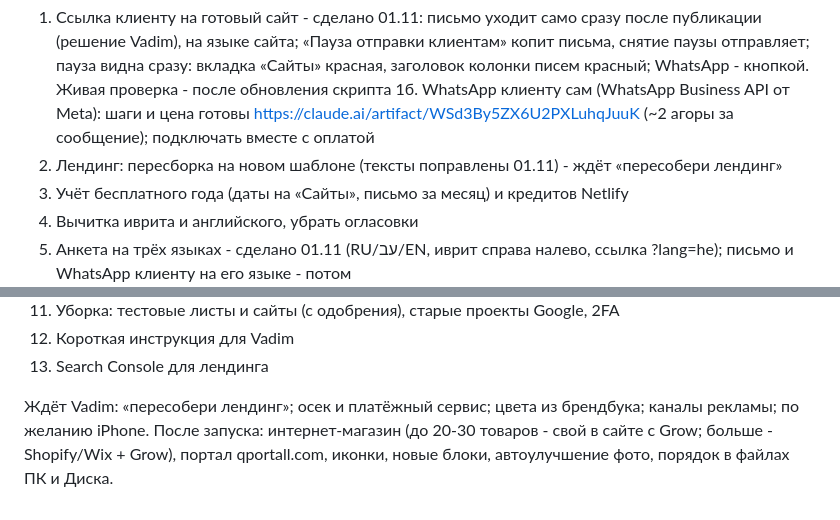
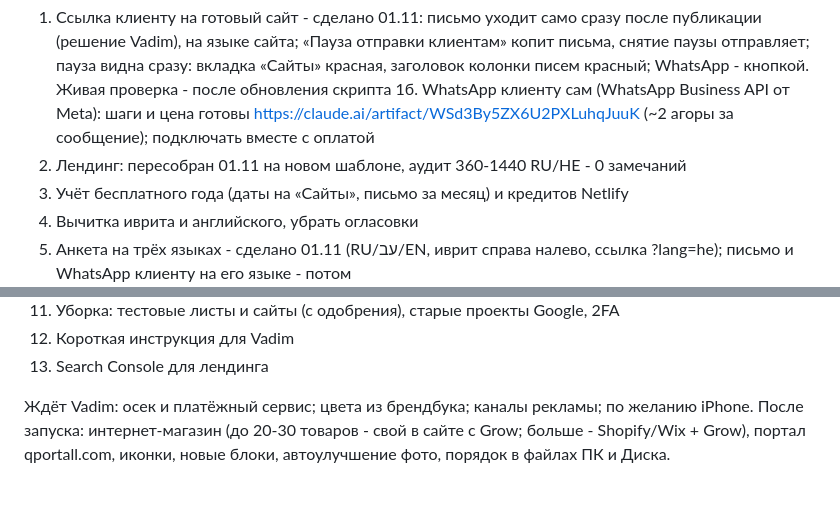
Before and after one commit to VadimKrutik/qpage, a Markdown page: PLAN.md, 2 parts joined by grey strips. Rendered like a GitHub page.

Commit message:
План: лендинг пересобран
Co-Authored-By: Claude Opus 5.5 <noreply@anthropic.com>
Claude-Session: https://claude.ai/code/session_015wunj5fFaVtL6anLbRqkfe

```diff
--- a/PLAN.md
+++ b/PLAN.md
@@ -5,7 +5,7 @@
 
 1. Ссылка клиенту на готовый сайт - сделано 01.11: письмо уходит само сразу после публикации (решение Vadim), на языке сайта; «Пауза отправки клиентам» копит письма, снятие паузы отправляет; пауза видна сразу: вкладка «Сайты» красная, заголовок колонки писем красный; WhatsApp - кнопкой. Живая проверка - после обновления скрипта
 1б. WhatsApp клиенту сам (WhatsApp Business API от Meta): шаги и цена готовы https://claude.ai/artifact/WSd3By5ZX6U2PXLuhqJuuK (~2 агоры за сообщение); подключать вместе с оплатой
-2. Лендинг: пересборка на новом шаблоне (тексты поправлены 01.11) - ждёт «пересобери лендинг»
+2. Лендинг: пересобран 01.11 на новом шаблоне, аудит 360-1440 RU/HE - 0 замечаний
 3. Учёт бесплатного года (даты на «Сайты», письмо за месяц) и кредитов Netlify
 4. Вычитка иврита и английского, убрать огласовки
 5. Анкета на трёх языках - сделано 01.11 (RU/עב/EN, иврит справа налево, ссылка ?lang=he); письмо и WhatsApp клиенту на его языке - потом
@@ -20,5 +20,5 @@
 12. Короткая инструкция для Vadim
 13. Search Console для лендинга
 
-Ждёт Vadim: «пересобери лендинг»; осек и платёжный сервис; цвета из брендбука; каналы рекламы; по желанию iPhone.
+Ждёт Vadim: осек и платёжный сервис; цвета из брендбука; каналы рекламы; по желанию iPhone.
 После запуска: интернет-магазин (до 20-30 товаров - свой в сайте с Grow; больше - Shopify/Wix + Grow), портал qportall.com, иконки, новые блоки, автоулучшение фото, порядок в файлах ПК и Диска.
```
